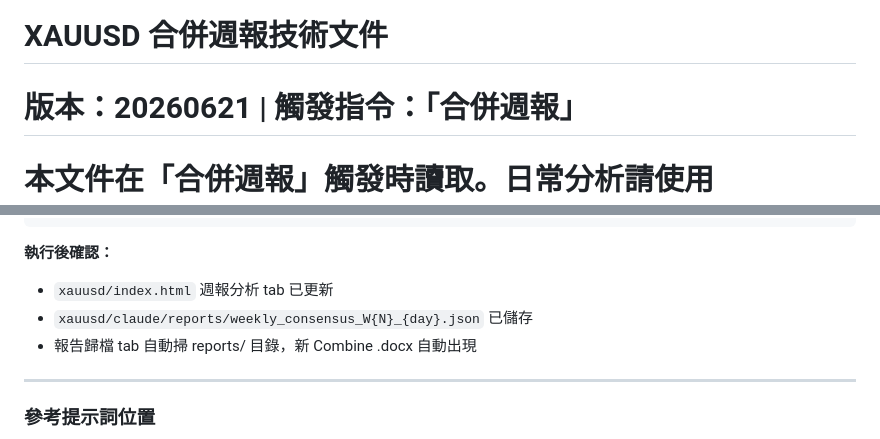
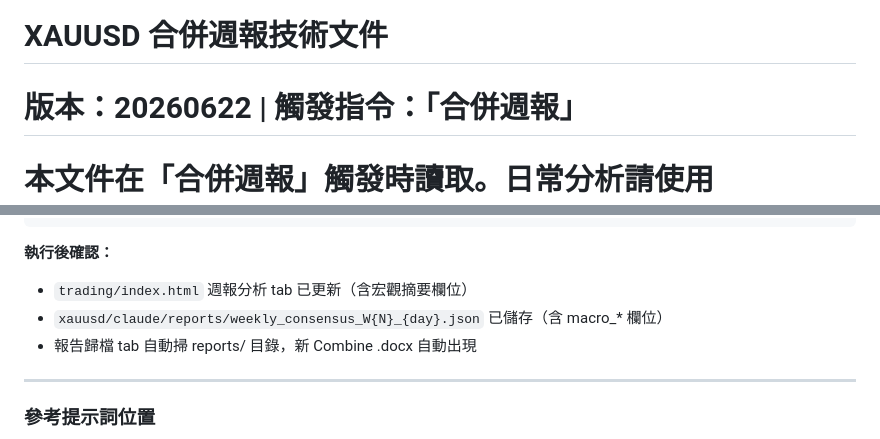
Before and after one commit to tittanliao/trading, a Markdown page: xauusd/claude/ANALYSIS_SKILL_MERGE.md, 2 parts joined by grey strips. GitHub-like rendering.

````diff
--- a/xauusd/claude/ANALYSIS_SKILL_MERGE.md
+++ b/xauusd/claude/ANALYSIS_SKILL_MERGE.md
@@ -1,5 +1,5 @@
 # XAUUSD 合併週報技術文件
-# 版本：20260621 | 觸發指令：「合併週報」
+# 版本：20260622 | 觸發指令：「合併週報」
 # 本文件在「合併週報」觸發時讀取。日常分析請使用 ANALYSIS_SKILL.md。
 
 ---
@@ -162,8 +253,8 @@ if result.returncode != 0:
 ```
 
 **執行後確認：**
-- `xauusd/index.html` 週報分析 tab 已更新
-- `xauusd/claude/reports/weekly_consensus_W{N}_{day}.json` 已儲存
+- `trading/index.html` 週報分析 tab 已更新（含宏觀摘要欄位）
+- `xauusd/claude/reports/weekly_consensus_W{N}_{day}.json` 已儲存（含 macro_* 欄位）
 - 報告歸檔 tab 自動掃 reports/ 目錄，新 Combine .docx 自動出現
 
 ---
````
Also changed, not shown: other parts of xauusd/claude/ANALYSIS_SKILL_MERGE.md (+104 -13 lines).
